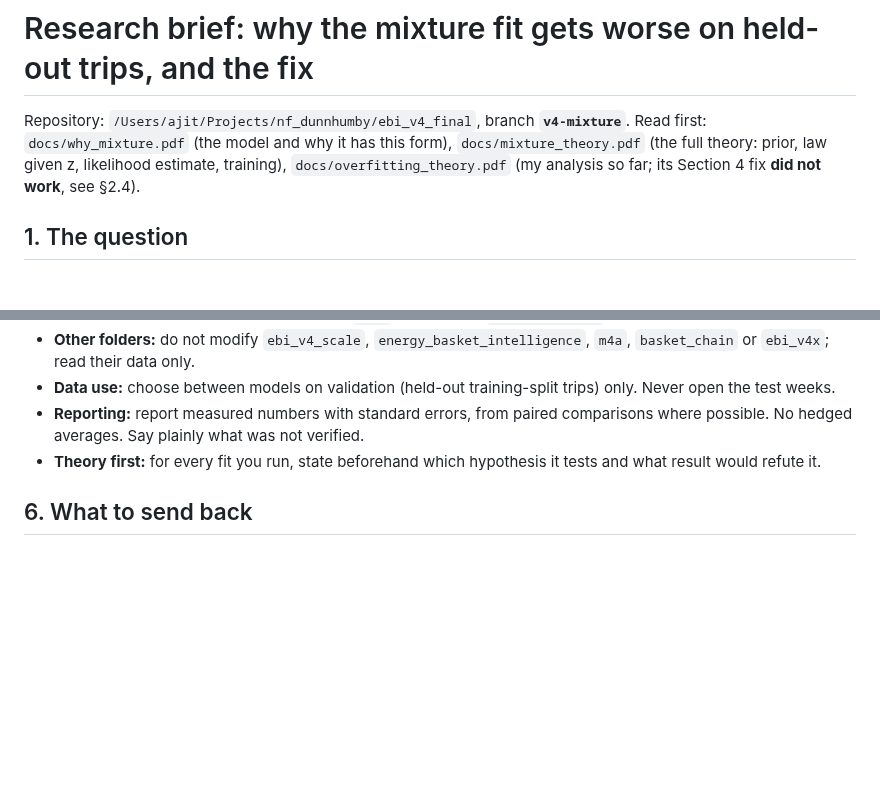
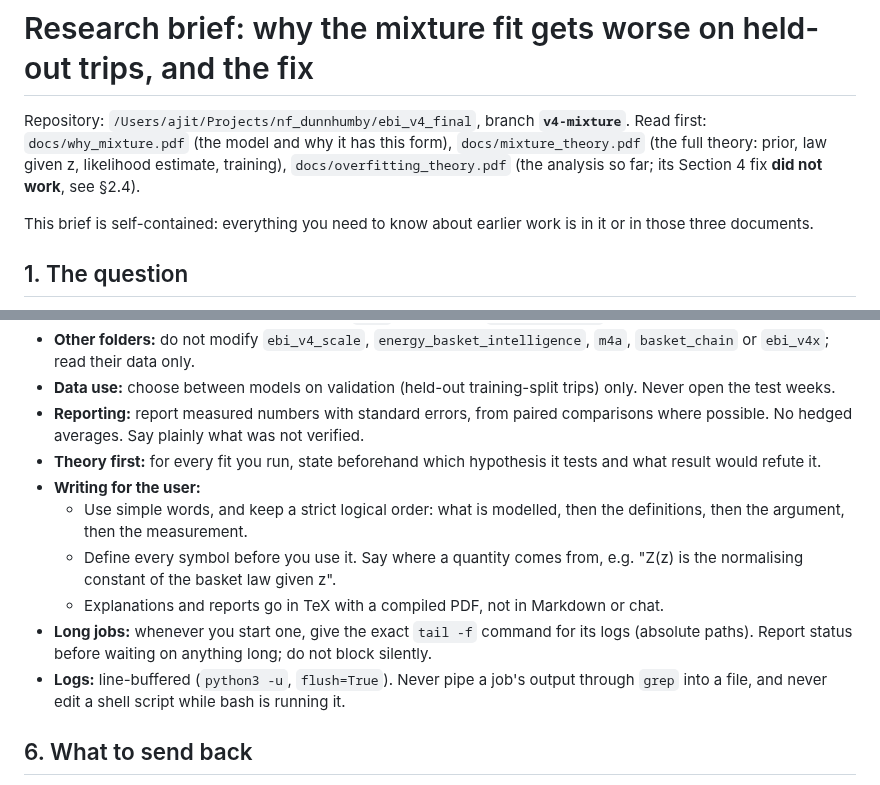
Before and after one commit to AjitKumar01/energy_basket_intelligence, a Markdown page: docs/BRIEF_mixture_overfitting.md, 2 parts joined by grey strips. GitHub-like rendering; blank space fills up the shorter version.

Commit message:
BRIEF: self-contained for another model on this machine; the user's writing and reporting rules
Co-Authored-By: Claude Opus 5.5 <noreply@anthropic.com>

```diff
--- a/docs/BRIEF_mixture_overfitting.md
+++ b/docs/BRIEF_mixture_overfitting.md
@@ -3,7 +3,10 @@
 Repository: `/Users/ajit/Projects/nf_dunnhumby/ebi_v4_final`, branch **`v4-mixture`**.
 Read first: `docs/why_mixture.pdf` (the model and why it has this form),
 `docs/mixture_theory.pdf` (the full theory: prior, law given z, likelihood estimate, training),
-`docs/overfitting_theory.pdf` (my analysis so far; its Section 4 fix **did not work**, see §2.4).
+`docs/overfitting_theory.pdf` (the analysis so far; its Section 4 fix **did not work**, see §2.4).
+
+This brief is self-contained: everything you need to know about earlier work is in it or in
+those three documents.
 
 ## 1. The question
 
@@ -221,6 +224,16 @@ exactly.
   possible. No hedged averages. Say plainly what was not verified.
 - **Theory first:** for every fit you run, state beforehand which hypothesis it tests and what result
   would refute it.
+- **Writing for the user:**
+  - Use simple words, and keep a strict logical order: what is modelled, then the definitions, then
+    the argument, then the measurement.
+  - Define every symbol before you use it. Say where a quantity comes from, e.g. "Z(z) is the
+    normalising constant of the basket law given z".
+  - Explanations and reports go in TeX with a compiled PDF, not in Markdown or chat.
+- **Long jobs:** whenever you start one, give the exact `tail -f` command for its logs (absolute paths).
+  Report status before waiting on anything long; do not block silently.
+- **Logs:** line-buffered (`python3 -u`, `flush=True`). Never pipe a job's output through `grep` into
+  a file, and never edit a shell script while bash is running it.
 
 ## 6. What to send back
 
```
